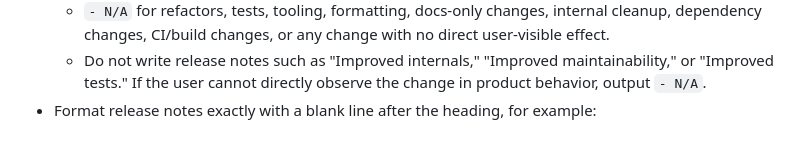
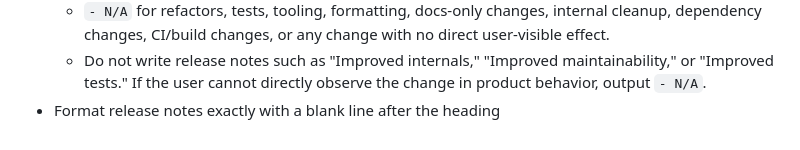
Before and after one commit to wqpl/wq, a Markdown page: AGENTS.md, the part around the change. GitHub-like rendering.

```diff
--- a/AGENTS.md
+++ b/AGENTS.md
@@ -141,4 +141,4 @@ Use:
   - `- Improved ...` for a user-facing refinement to existing behavior;
   - `- N/A` for refactors, tests, tooling, formatting, docs-only changes, internal cleanup, dependency changes, CI/build changes, or any change with no direct user-visible effect.
   - Do not write release notes such as "Improved internals," "Improved maintainability," or "Improved tests." If the user cannot directly observe the change in product behavior, output `- N/A`.
-- Format release notes exactly with a blank line after the heading, for example:
+- Format release notes exactly with a blank line after the heading
```
